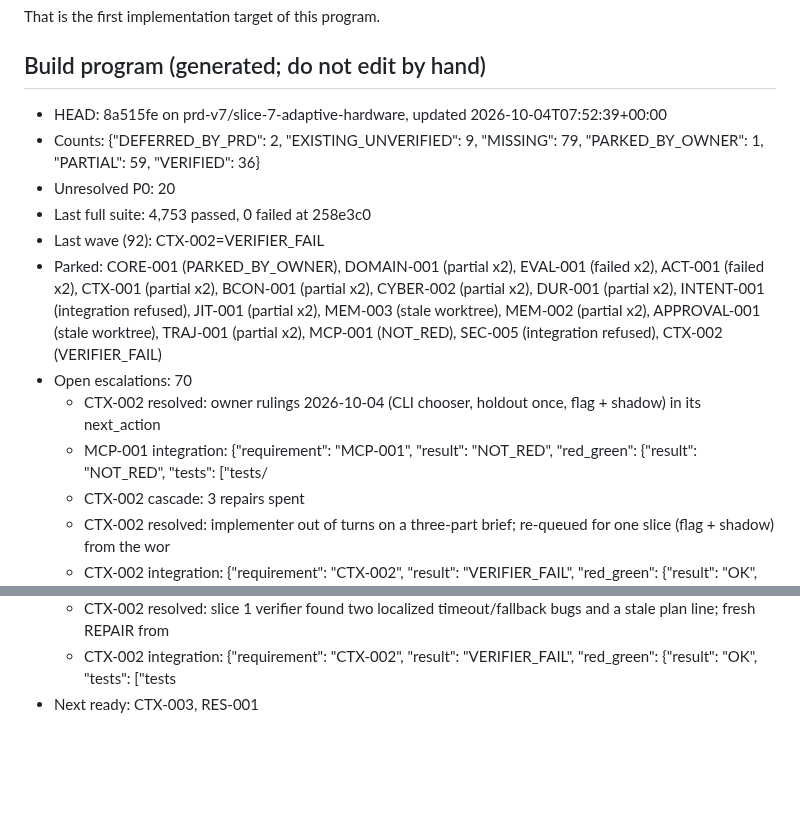
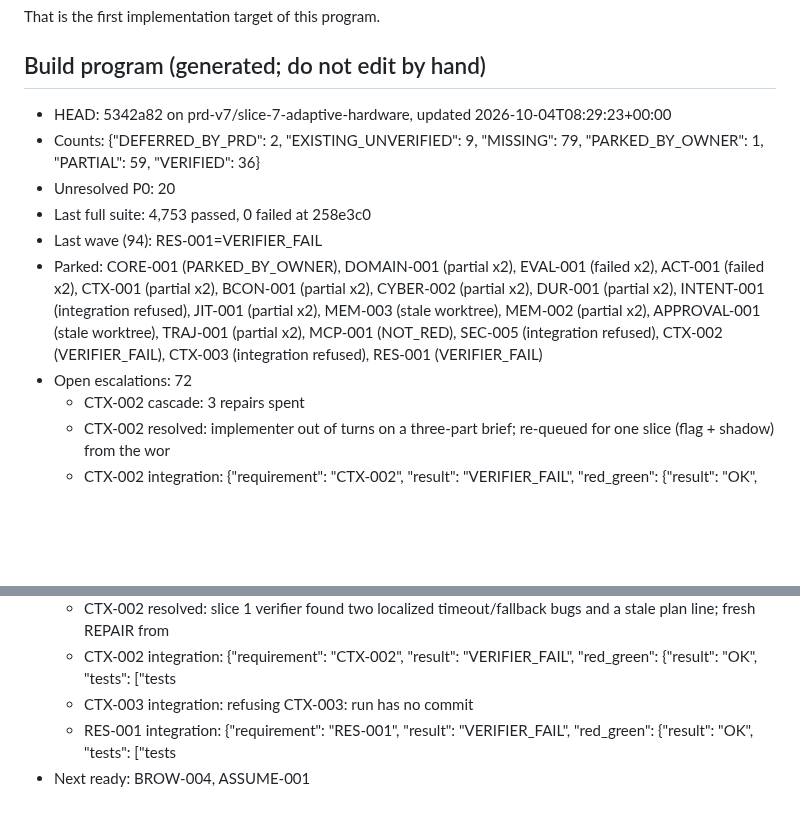
Before and after one commit to DarshPro07/F.R.I.D.A.Y, a Markdown page: docs/implementation/PRD_CURRENT_STATE.md, 2 parts joined by grey strips. GitHub-like rendering; blank space fills up the shorter version.

Commit message:
docs(state): build program stopped after wave 94 (no ready work)

```diff
--- a/docs/implementation/PRD_CURRENT_STATE.md
+++ b/docs/implementation/PRD_CURRENT_STATE.md
@@ -153,15 +153,13 @@ That is the first implementation target of this program.
 <!-- build-program:begin -->
 ## Build program (generated; do not edit by hand)
 
-- HEAD: 8a515fe on prd-v7/slice-7-adaptive-hardware, updated 2026-10-04T07:52:39+00:00
+- HEAD: 5342a82 on prd-v7/slice-7-adaptive-hardware, updated 2026-10-04T08:29:23+00:00
 - Counts: {"DEFERRED_BY_PRD": 2, "EXISTING_UNVERIFIED": 9, "MISSING": 79, "PARKED_BY_OWNER": 1, "PARTIAL": 59, "VERIFIED": 36}
 - Unresolved P0: 20
 - Last full suite: 4,753 passed, 0 failed at 258e3c0
-- Last wave (92): CTX-002=VERIFIER_FAIL
-- Parked: CORE-001 (PARKED_BY_OWNER), DOMAIN-001 (partial x2), EVAL-001 (failed x2), ACT-001 (failed x2), CTX-001 (partial x2), BCON-001 (partial x2), CYBER-002 (partial x2), DUR-001 (partial x2), INTENT-001 (integration refused), JIT-001 (partial x2), MEM-003 (stale worktree), MEM-002 (partial x2), APPROVAL-001 (stale worktree), TRAJ-001 (partial x2), MCP-001 (NOT_RED), SEC-005 (integration refused), CTX-002 (VERIFIER_FAIL)
-- Open escalations: 70
-  - CTX-002 resolved: owner rulings 2026-10-04 (CLI chooser, holdout once, flag + shadow) in its next_action
-  - MCP-001 integration: {"requirement": "MCP-001", "result": "NOT_RED", "red_green": {"result": "NOT_RED", "tests": ["tests/
+- Last wave (94): RES-001=VERIFIER_FAIL
+- Parked: CORE-001 (PARKED_BY_OWNER), DOMAIN-001 (partial x2), EVAL-001 (failed x2), ACT-001 (failed x2), CTX-001 (partial x2), BCON-001 (partial x2), CYBER-002 (partial x2), DUR-001 (partial x2), INTENT-001 (integration refused), JIT-001 (partial x2), MEM-003 (stale worktree), MEM-002 (partial x2), APPROVAL-001 (stale worktree), TRAJ-001 (partial x2), MCP-001 (NOT_RED), SEC-005 (integration refused), CTX-002 (VERIFIER_FAIL), CTX-003 (integration refused), RES-001 (VERIFIER_FAIL)
+- Open escalations: 72
   - CTX-002 cascade: 3 repairs spent
   - CTX-002 resolved: implementer out of turns on a three-part brief; re-queued for one slice (flag + shadow) from the wor
   - CTX-002 integration: {"requirement": "CTX-002", "result": "VERIFIER_FAIL", "red_green": {"result": "OK", "tests": ["tests
@@ -170,5 +168,7 @@ That is the first implementation target of this program.
   - CTX-002 rebase: {"requirement": "CTX-002", "result": "REBASE_REQUIRED", "red_green": {}, "verifier": null, "integrat
   - CTX-002 resolved: slice 1 verifier found two localized timeout/fallback bugs and a stale plan line; fresh REPAIR from
   - CTX-002 integration: {"requirement": "CTX-002", "result": "VERIFIER_FAIL", "red_green": {"result": "OK", "tests": ["tests
-- Next ready: CTX-003, RES-001
+  - CTX-003 integration: refusing CTX-003: run has no commit
+  - RES-001 integration: {"requirement": "RES-001", "result": "VERIFIER_FAIL", "red_green": {"result": "OK", "tests": ["tests
+- Next ready: BROW-004, ASSUME-001
 <!-- build-program:end -->
```
Also changed, not shown: docs/implementation/PRD_V7_LEDGER.md (+2 -2 lines).
